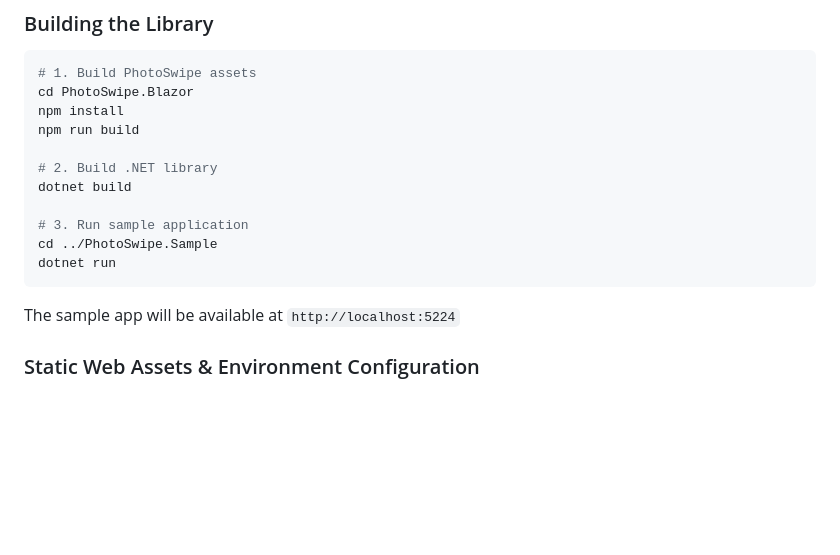
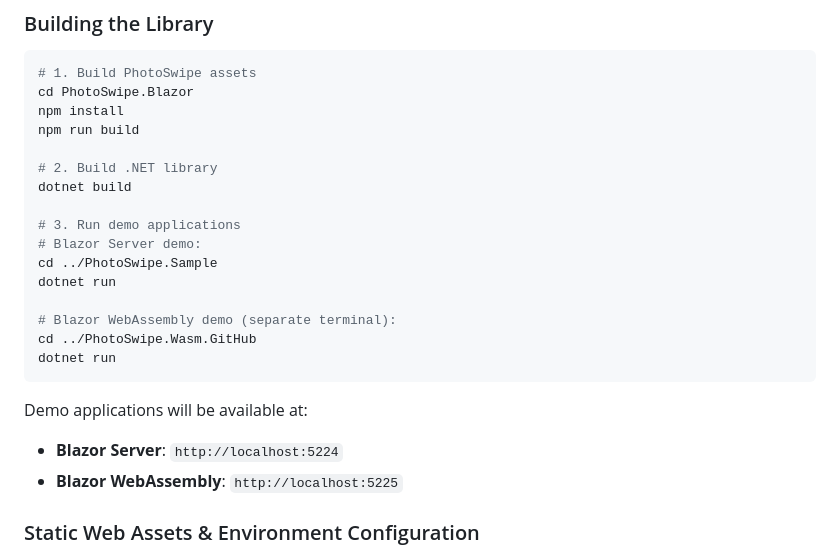
Before and after one commit to Conbag93/Photoswipe.Blazor, a Markdown page: README.md, the part around one of its changes. GitHub-like rendering; blank space fills up the shorter version.

````diff
--- a/README.md
+++ b/README.md
@@ -153,12 +159,19 @@ npm run build
 # 2. Build .NET library
 dotnet build
 
-# 3. Run sample application
+# 3. Run demo applications
+# Blazor Server demo:
 cd ../PhotoSwipe.Sample
+dotnet run
+
+# Blazor WebAssembly demo (separate terminal):
+cd ../PhotoSwipe.Wasm.GitHub
 dotnet run
 ```
 
-The sample app will be available at `http://localhost:5224`
+Demo applications will be available at:
+- **Blazor Server**: `http://localhost:5224`
+- **Blazor WebAssembly**: `http://localhost:5225`
 
 ### Static Web Assets & Environment Configuration
 
````
Also changed, not shown: other parts of README.md (+43 -8 lines), CLAUDE.md (+77 -10 lines).
